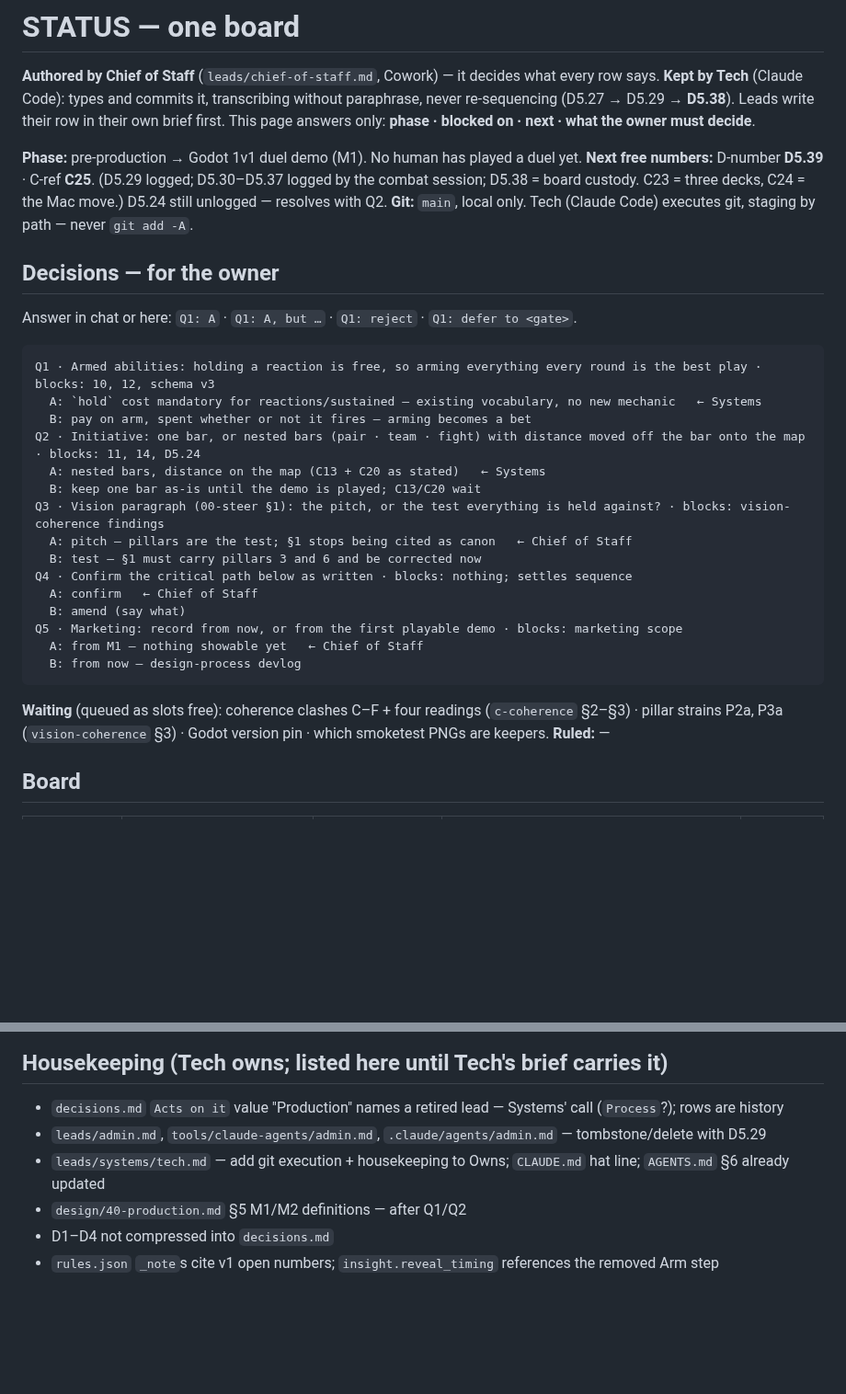
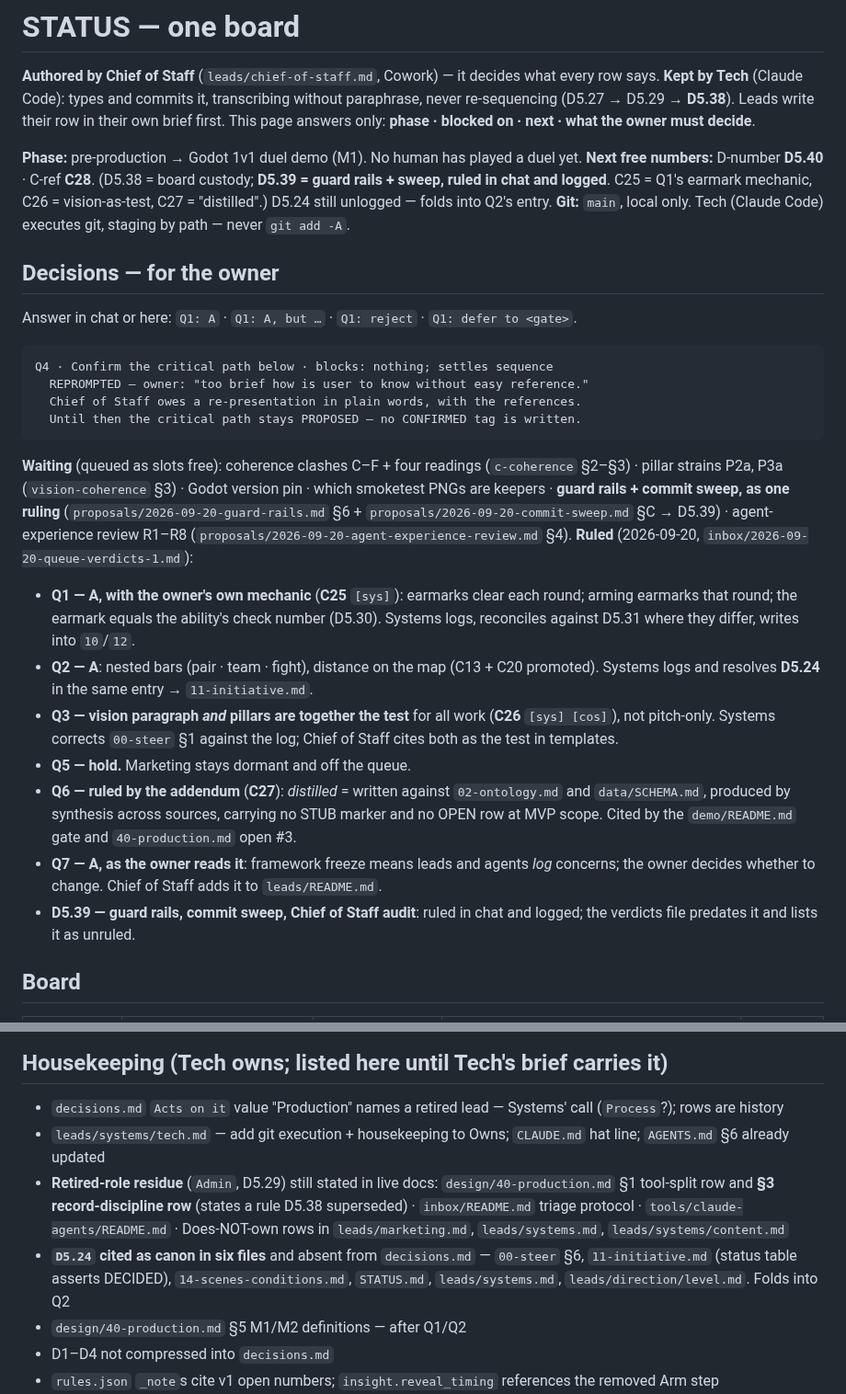
Before and after one commit to SlopOrg-AI/slop-game, a Markdown page: STATUS.md, 2 parts joined by grey strips. Shown at 92% size. GitHub-like rendering; blank space fills up the shorter version.

````diff
--- a/STATUS.md
+++ b/STATUS.md
@@ -3,7 +3,7 @@
 **Authored by Chief of Staff** (`leads/chief-of-staff.md`, Cowork) — it decides what every row says. **Kept by Tech** (Claude Code): types and commits it, transcribing without paraphrase, never re-sequencing (D5.27 → D5.29 → **D5.38**). Leads write their row in their own brief first. This page answers only: **phase · blocked on · next · what the owner must decide**.
 
 **Phase:** pre-production → Godot 1v1 duel demo (M1). No human has played a duel yet.
-**Next free numbers:** D-number **D5.39** · C-ref **C25**. (D5.29 logged; D5.30–D5.37 logged by the combat session; D5.38 = board custody. C23 = three decks, C24 = the Mac move.) D5.24 still unlogged — resolves with Q2.
+**Next free numbers:** D-number **D5.40** · C-ref **C28**. (D5.38 = board custody; **D5.39 = guard rails + sweep, ruled in chat and logged**. C25 = Q1's earmark mechanic, C26 = vision-as-test, C27 = "distilled".) D5.24 still unlogged — folds into Q2's entry.
 **Git:** `main`, local only. Tech (Claude Code) executes git, staging by path — never `git add -A`.
 
 ## Decisions — for the owner
@@ -11,25 +11,21 @@
 Answer in chat or here: `Q1: A` · `Q1: A, but …` · `Q1: reject` · `Q1: defer to <gate>`.
 
 ```
-Q1 · Armed abilities: holding a reaction is free, so arming everything every round is the best play · blocks: 10, 12, schema v3
-  A: `hold` cost mandatory for reactions/sustained — existing vocabulary, no new mechanic   ← Systems
-  B: pay on arm, spent whether or not it fires — arming becomes a bet
-Q2 · Initiative: one bar, or nested bars (pair · team · fight) with distance moved off the bar onto the map · blocks: 11, 14, D5.24
-  A: nested bars, distance on the map (C13 + C20 as stated)   ← Systems
-  B: keep one bar as-is until the demo is played; C13/C20 wait
-Q3 · Vision paragraph (00-steer §1): the pitch, or the test everything is held against? · blocks: vision-coherence findings
-  A: pitch — pillars are the test; §1 stops being cited as canon   ← Chief of Staff
-  B: test — §1 must carry pillars 3 and 6 and be corrected now
-Q4 · Confirm the critical path below as written · blocks: nothing; settles sequence
-  A: confirm   ← Chief of Staff
-  B: amend (say what)
-Q5 · Marketing: record from now, or from the first playable demo · blocks: marketing scope
-  A: from M1 — nothing showable yet   ← Chief of Staff
-  B: from now — design-process devlog
+Q4 · Confirm the critical path below · blocks: nothing; settles sequence
+  REPROMPTED — owner: "too brief how is user to know without easy reference."
+  Chief of Staff owes a re-presentation in plain words, with the references.
+  Until then the critical path stays PROPOSED — no CONFIRMED tag is written.
 ```
 
-**Waiting** (queued as slots free): coherence clashes C–F + four readings (`c-coherence` §2–§3) · pillar strains P2a, P3a (`vision-coherence` §3) · Godot version pin · which smoketest PNGs are keepers.
-**Ruled:** —
+**Waiting** (queued as slots free): coherence clashes C–F + four readings (`c-coherence` §2–§3) · pillar strains P2a, P3a (`vision-coherence` §3) · Godot version pin · which smoketest PNGs are keepers · **guard rails + commit sweep, as one ruling** (`proposals/2026-09-20-guard-rails.md` §6 + `proposals/2026-09-20-commit-sweep.md` §C → D5.39) · agent-experience review R1–R8 (`proposals/2026-09-20-agent-experience-review.md` §4).
+**Ruled** (2026-09-20, `inbox/2026-09-20-queue-verdicts-1.md`):
+- **Q1 — A, with the owner's own mechanic** (**C25** `[sys]`): earmarks clear each round; arming earmarks that round; the earmark equals the ability's check number (D5.30). Systems logs, reconciles against D5.31 where they differ, writes into `10`/`12`.
+- **Q2 — A**: nested bars (pair · team · fight), distance on the map (C13 + C20 promoted). Systems logs and resolves **D5.24** in the same entry → `11-initiative.md`.
+- **Q3 — vision paragraph *and* pillars are together the test** for all work (**C26** `[sys] [cos]`), not pitch-only. Systems corrects `00-steer` §1 against the log; Chief of Staff cites both as the test in templates.
+- **Q5 — hold.** Marketing stays dormant and off the queue.
+- **Q6 — ruled by the addendum** (**C27**): *distilled* = written against `02-ontology.md` and `data/SCHEMA.md`, produced by synthesis across sources, carrying no STUB marker and no OPEN row at MVP scope. Cited by the `demo/README.md` gate and `40-production.md` open #3.
+- **Q7 — A, as the owner reads it**: framework freeze means leads and agents *log* concerns; the owner decides whether to change. Chief of Staff adds it to `leads/README.md`.
+- **D5.39 — guard rails, commit sweep, Chief of Staff audit**: ruled in chat and logged; the verdicts file predates it and lists it as unruled.
 
 ## Board
 
@@ -60,8 +56,9 @@ Parallel, not blocking: Art style card → Content cut-outs → M1 restyle.
 
 ## Housekeeping (Tech owns; listed here until Tech's brief carries it)
 - `decisions.md` `Acts on it` value "Production" names a retired lead — Systems' call (`Process`?); rows are history
-- `leads/admin.md`, `tools/claude-agents/admin.md`, `.claude/agents/admin.md` — tombstone/delete with D5.29
 - `leads/systems/tech.md` — add git execution + housekeeping to Owns; `CLAUDE.md` hat line; `AGENTS.md` §6 already updated
+- **Retired-role residue** (`Admin`, D5.29) still stated in live docs: `design/40-production.md` §1 tool-split row and **§3 record-discipline row** (states a rule D5.38 superseded) · `inbox/README.md` triage protocol · `tools/claude-agents/README.md` · Does-NOT-own rows in `leads/marketing.md`, `leads/systems.md`, `leads/systems/content.md`
+- **`D5.24` cited as canon in six files** and absent from `decisions.md` — `00-steer` §6, `11-initiative.md` (status table asserts DECIDED), `14-scenes-conditions.md`, `STATUS.md`, `leads/systems.md`, `leads/direction/level.md`. Folds into Q2
 - `design/40-production.md` §5 M1/M2 definitions — after Q1/Q2
 - D1–D4 not compressed into `decisions.md`
 - `rules.json` `_note`s cite v1 open numbers; `insight.reveal_timing` references the removed Arm step
````
Also changed, not shown: inbox/2026-09-20-queue-verdicts-1.md (added, +38 -0 lines).
